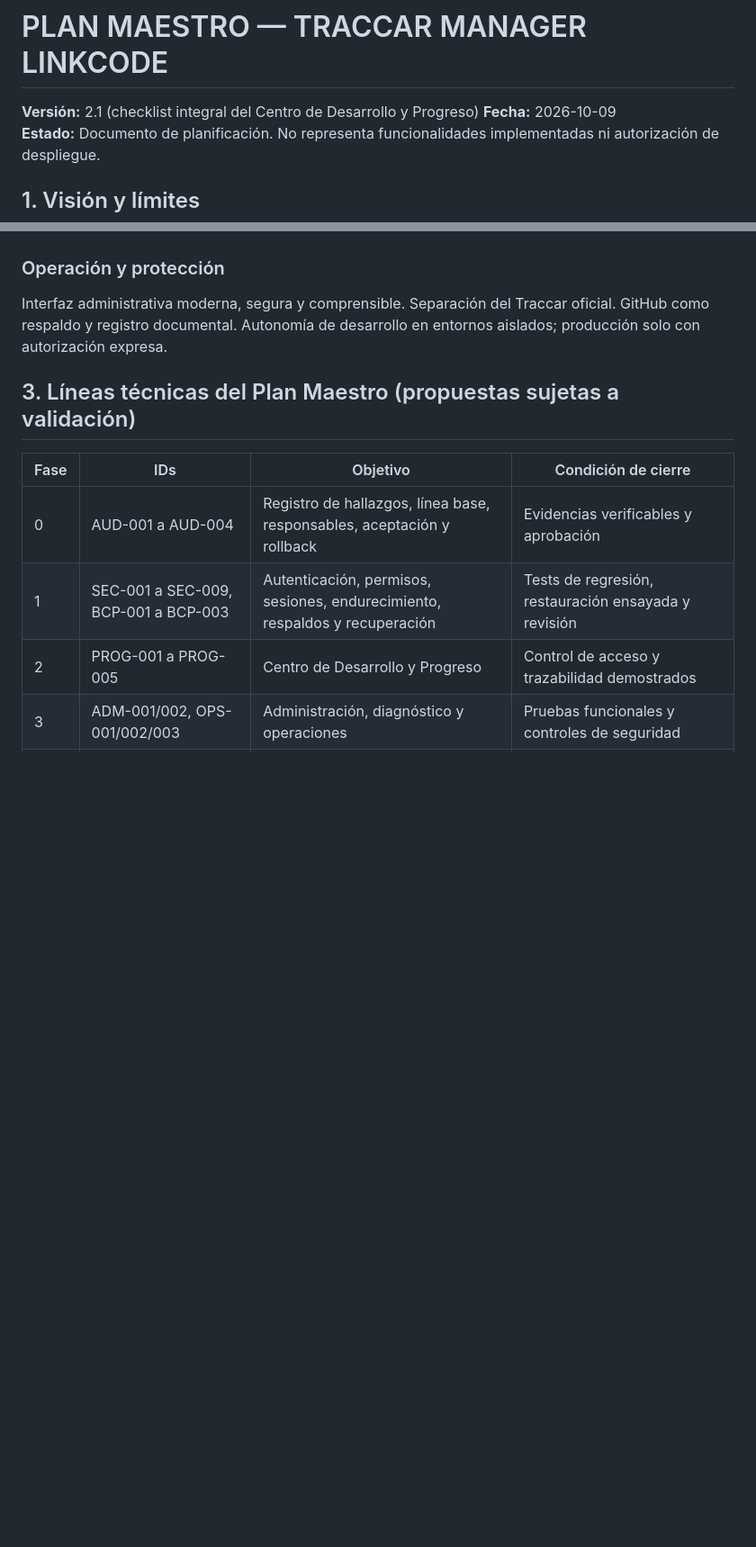
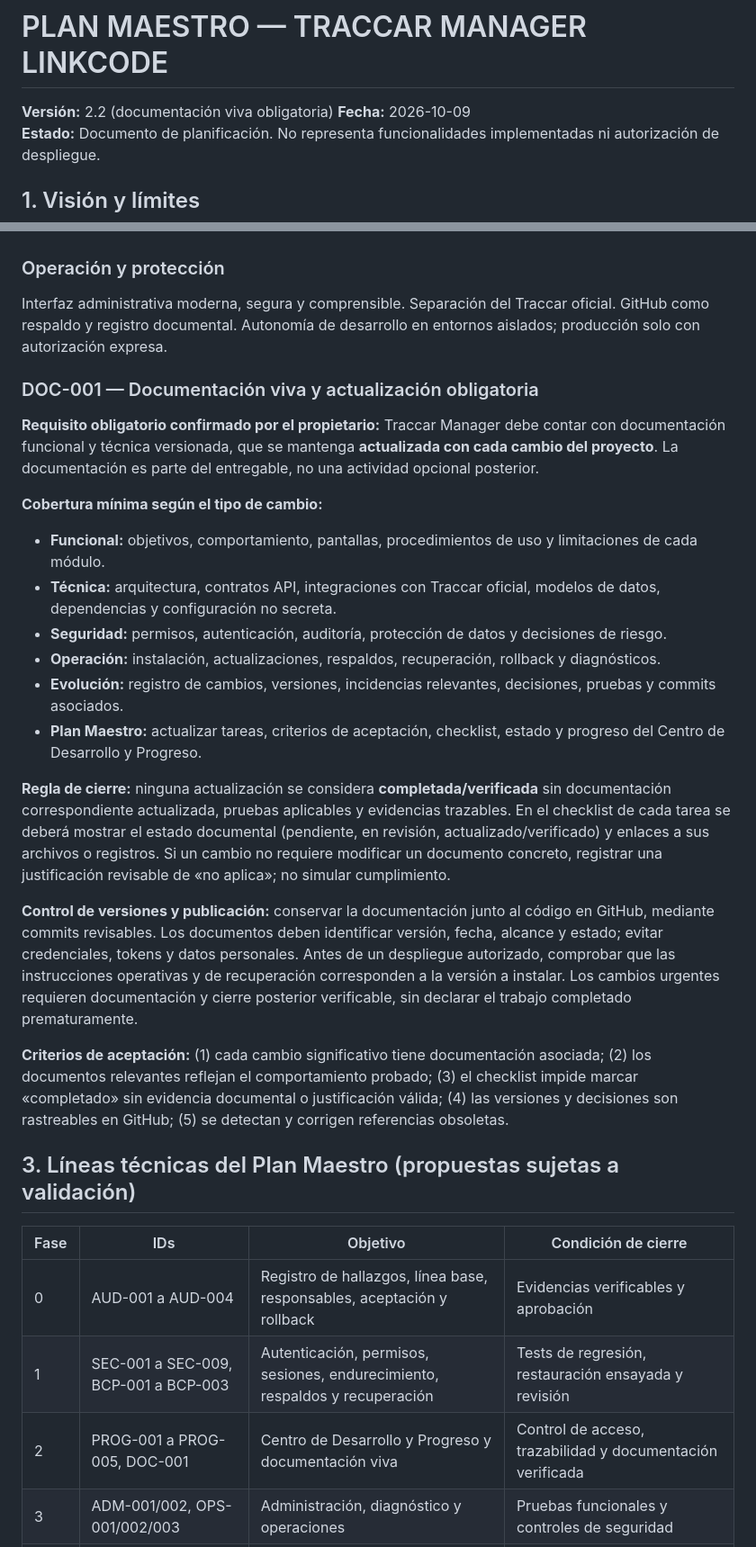
Before and after one commit to linkcode-pe/Traccar-Manager-Linkcode, a Markdown page: docs/plan-maestro/PLAN_MAESTRO_TRACCAR_MANAGER_ACTUALIZADO.md, 2 parts joined by grey strips. Shown at 90% size. Rendered like a GitHub page; blank space fills up the shorter version.

Commit message:
docs: exigir documentacion viva DOC-001 en plan maestro

```diff
--- a/docs/plan-maestro/PLAN_MAESTRO_TRACCAR_MANAGER_ACTUALIZADO.md
+++ b/docs/plan-maestro/PLAN_MAESTRO_TRACCAR_MANAGER_ACTUALIZADO.md
@@ -1,6 +1,6 @@
 # PLAN MAESTRO — TRACCAR MANAGER LINKCODE
 
-**Versión:** 2.1 (checklist integral del Centro de Desarrollo y Progreso)
+**Versión:** 2.2 (documentación viva obligatoria)
 **Fecha:** 2026-10-09
 **Estado:** Documento de planificación. No representa funcionalidades implementadas ni autorización de despliegue.
 
@@ -60,13 +60,32 @@ Las nuevas funcionalidades requieren diagnóstico, diseño, desarrollo aislado,
 
 Interfaz administrativa moderna, segura y comprensible. Separación del Traccar oficial. GitHub como respaldo y registro documental. Autonomía de desarrollo en entornos aislados; producción solo con autorización expresa.
 
+### DOC-001 — Documentación viva y actualización obligatoria
+
+**Requisito obligatorio confirmado por el propietario:** Traccar Manager debe contar con documentación funcional y técnica versionada, que se mantenga **actualizada con cada cambio del proyecto**. La documentación es parte del entregable, no una actividad opcional posterior.
+
+**Cobertura mínima según el tipo de cambio:**
+
+- **Funcional:** objetivos, comportamiento, pantallas, procedimientos de uso y limitaciones de cada módulo.
+- **Técnica:** arquitectura, contratos API, integraciones con Traccar oficial, modelos de datos, dependencias y configuración no secreta.
+- **Seguridad:** permisos, autenticación, auditoría, protección de datos y decisiones de riesgo.
+- **Operación:** instalación, actualizaciones, respaldos, recuperación, rollback y diagnósticos.
+- **Evolución:** registro de cambios, versiones, incidencias relevantes, decisiones, pruebas y commits asociados.
+- **Plan Maestro:** actualizar tareas, criterios de aceptación, checklist, estado y progreso del Centro de Desarrollo y Progreso.
+
+**Regla de cierre:** ninguna actualización se considera **completada/verificada** sin documentación correspondiente actualizada, pruebas aplicables y evidencias trazables. En el checklist de cada tarea se deberá mostrar el estado documental (pendiente, en revisión, actualizado/verificado) y enlaces a sus archivos o registros. Si un cambio no requiere modificar un documento concreto, registrar una justificación revisable de «no aplica»; no simular cumplimiento.
+
+**Control de versiones y publicación:** conservar la documentación junto al código en GitHub, mediante commits revisables. Los documentos deben identificar versión, fecha, alcance y estado; evitar credenciales, tokens y datos personales. Antes de un despliegue autorizado, comprobar que las instrucciones operativas y de recuperación corresponden a la versión a instalar. Los cambios urgentes requieren documentación y cierre posterior verificable, sin declarar el trabajo completado prematuramente.
+
+**Criterios de aceptación:** (1) cada cambio significativo tiene documentación asociada; (2) los documentos relevantes reflejan el comportamiento probado; (3) el checklist impide marcar «completado» sin evidencia documental o justificación válida; (4) las versiones y decisiones son rastreables en GitHub; (5) se detectan y corrigen referencias obsoletas.
+
 ## 3. Líneas técnicas del Plan Maestro (propuestas sujetas a validación)
 
 | Fase | IDs | Objetivo | Condición de cierre |
 |---|---|---|---|
 | 0 | AUD-001 a AUD-004 | Registro de hallazgos, línea base, responsables, aceptación y rollback | Evidencias verificables y aprobación |
 | 1 | SEC-001 a SEC-009, BCP-001 a BCP-003 | Autenticación, permisos, sesiones, endurecimiento, respaldos y recuperación | Tests de regresión, restauración ensayada y revisión |
-| 2 | PROG-001 a PROG-005 | Centro de Desarrollo y Progreso | Control de acceso y trazabilidad demostrados |
+| 2 | PROG-001 a PROG-005, DOC-001 | Centro de Desarrollo y Progreso y documentación viva | Control de acceso, trazabilidad y documentación verificada |
 | 3 | ADM-001/002, OPS-001/002/003 | Administración, diagnóstico y operaciones | Pruebas funcionales y controles de seguridad |
 | 4 | TEO-001, COM-001 a COM-003 | Evolución técnica e integraciones, especialmente WhatsApp | Validación de privacidad, proveedor y pruebas extremo a extremo |
 
```
Also changed, not shown: other parts of docs/plan-maestro/PLAN_MAESTRO_TRACCAR_MANAGER_ACTUALIZADO.md (+1 -1 lines).
